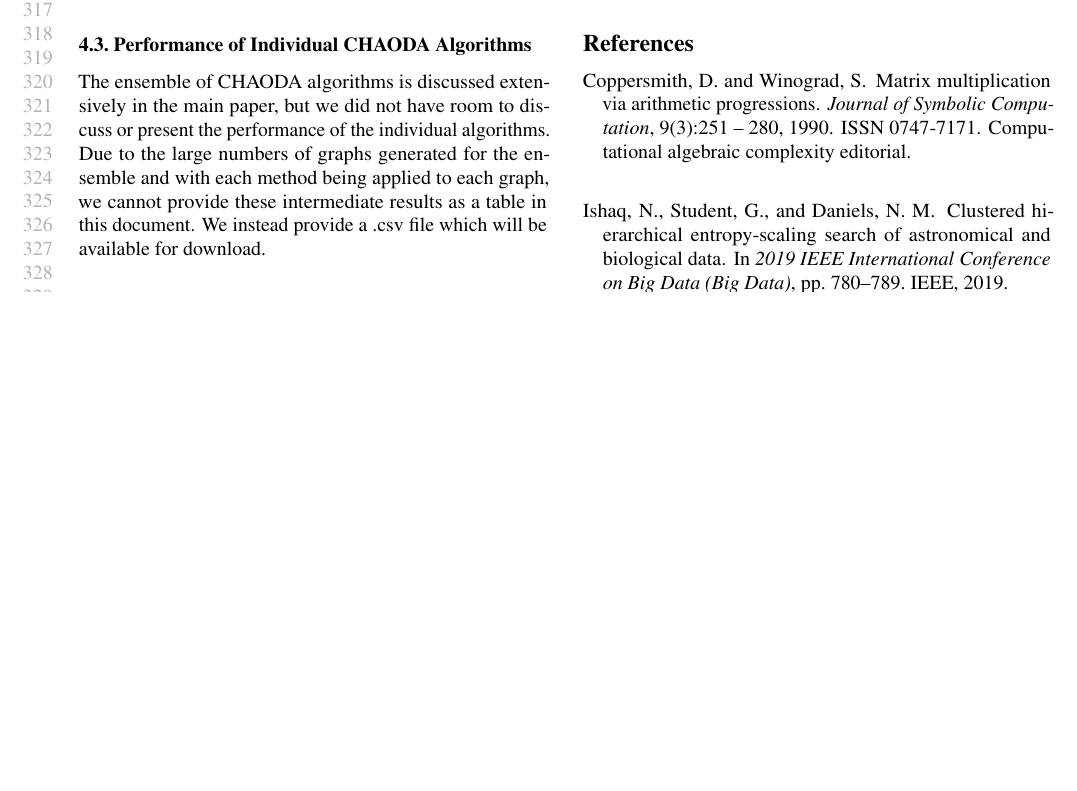
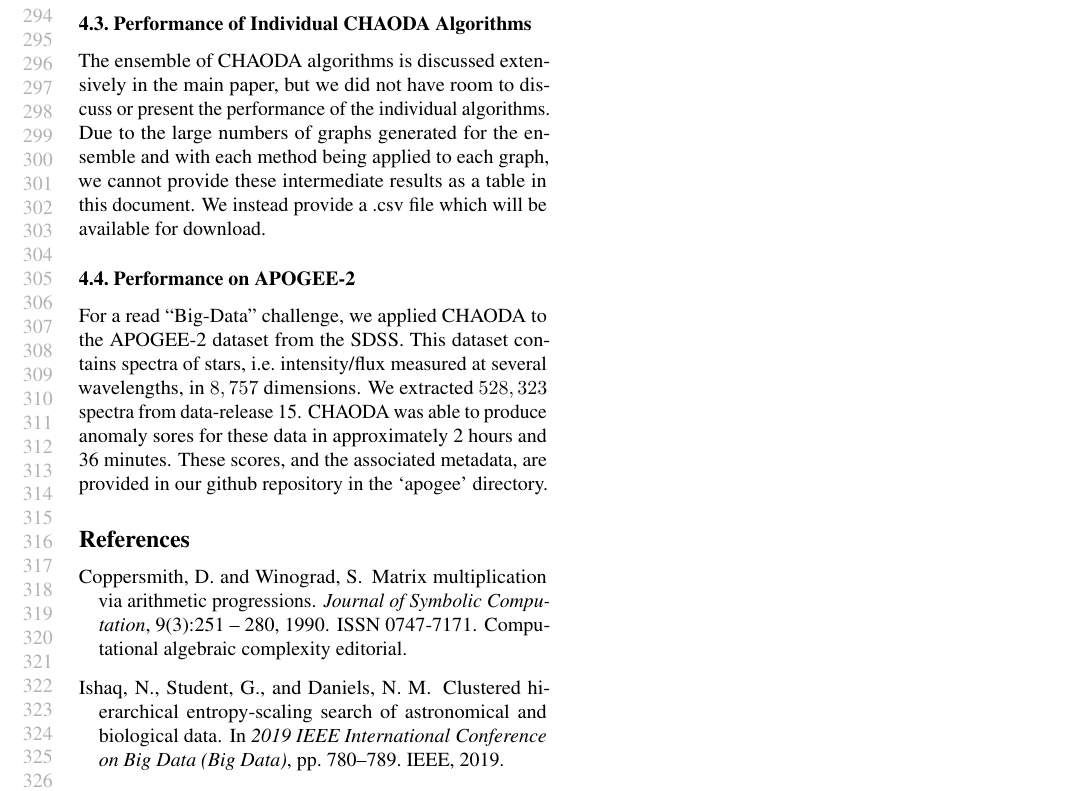
Before and after one commit to URI-ABD/chaoda-paper, a LaTeX document (supplement.tex): part of page 6 of 8, cut at the place of the change, the shorter picture padded with empty space. Compiled offline with pdfLaTeX.

Commit message:
added apogee info to supplement

```diff
--- a/supplement.tex
+++ b/supplement.tex
@@ -390,6 +390,24 @@ The inliers and outliers seem inseparable, and so all the methods perform poorly
 Tables~\ref{supplement:table:results:test-time-1}~and~\ref{supplement:table:results:test-time-2} report the running time, in seconds, of CHAODA and each competitor.
 The fastest methods on each dataset are presented in bold face.
 
+\subsection{AUC and Runtime performance on Train set of Datasets}
+
+Tables~\ref{supplement:table:results:train-performance}~and~\ref{supplement:table:results:train-time} report the  the AUC performance and running time, respectively, of CHAODA and each competitor on the train set of datasets.
+
+\subsection{Performance of Individual CHAODA Algorithms}
+
+The ensemble of CHAODA algorithms is discussed extensively in the main paper, but we did not have room to discuss or present the performance of the individual algorithms.
+Due to the large numbers of graphs generated for the ensemble and with each method being applied to each graph, we cannot provide these intermediate results as a table in this document.
+We instead provide a .csv file which will be available for download.
+
+\subsection{Performance on APOGEE-2}
+
+For a read ``Big-Data'' challenge, we applied CHAODA to the APOGEE-2 dataset from the SDSS.
+This dataset contains spectra of stars, i.e.\ intensity/flux measured at several wavelengths, in $8,757$ dimensions.
+We extracted $528,323$ spectra from data-release 15.
+CHAODA was able to produce anomaly sores for these data in approximately 2 hours and 36 minutes.
+These scores, and the associated metadata, are provided in our github repository in the `apogee' directory.
+
 
 \begin{table*}[!t]
 \renewcommand{\arraystretch}{1.15}
```
Also changed, not shown: supplement.tex (10 more changed lines).
